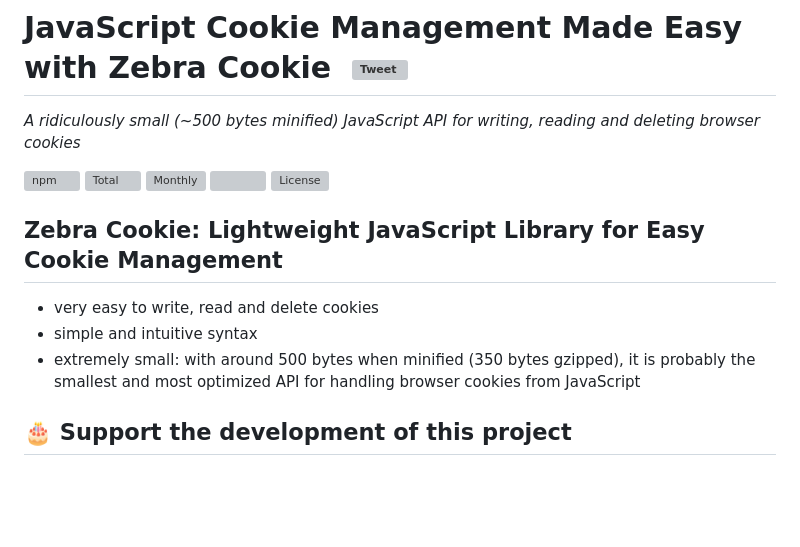
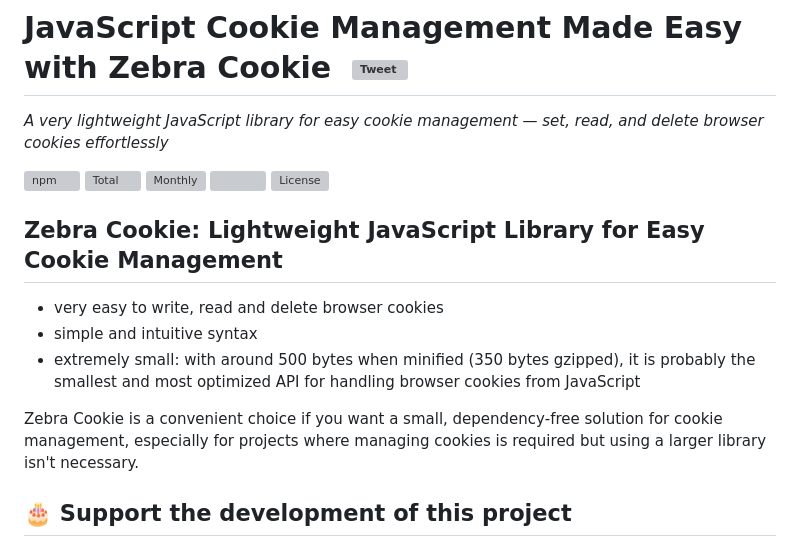
Before and after one commit to stefangabos/Zebra_Cookie, a Markdown page: README.md, the part around the change. Rendered like a GitHub page; blank space fills up the shorter version; grey boxes are pictures that could not be loaded.

```diff
--- a/README.md
+++ b/README.md
@@ -2,15 +2,17 @@
 
 # JavaScript Cookie Management Made Easy<br>with Zebra Cookie &nbsp;[![Tweet](https://img.shields.io/twitter/url/http/shields.io.svg?style=social)](https://twitter.com/intent/tweet?text=A+ridiculously+small+(~500+bytes+minified)+JavaScript+API+for+writing,+reading+and+deleting+browser+cookies&url=https://github.com/stefangabos/Zebra_Datepicker&via=stefangabos&hashtags=jquery,javascript)
 
-*A ridiculously small (~500 bytes minified) JavaScript API for writing, reading and deleting browser cookies*
+*A very lightweight JavaScript library for easy cookie management — set, read, and delete browser cookies effortlessly*
 
 [![npm](https://img.shields.io/npm/v/zebra_cookie.svg)](https://www.npmjs.com/package/zebra_cookie) [![Total](https://img.shields.io/npm/dt/zebra_cookie.svg)](https://www.npmjs.com/package/zebra_cookie) [![Monthly](https://img.shields.io/npm/dm/zebra_cookie.svg)](https://www.npmjs.com/package/zebra_cookie) [![](https://data.jsdelivr.com/v1/package/npm/zebra_cookie/badge?style=rounded)](https://www.jsdelivr.com/package/npm/zebra_cookie) [![License](https://img.shields.io/npm/l/zebra_cookie.svg)](https://github.com/stefangabos/Zebra_Cookie/blob/master/LICENSE.md)
 
 ## Zebra Cookie: Lightweight JavaScript Library for Easy Cookie Management
 
-- very easy to write, read and delete cookies
+- very easy to write, read and delete browser cookies
 - simple and intuitive syntax
 - extremely small: with around 500 bytes when minified (350 bytes gzipped), it is probably the smallest and most optimized API for handling browser cookies from JavaScript
+
+Zebra Cookie is a convenient choice if you want a small, dependency-free solution for cookie management, especially for projects where managing cookies is required but using a larger library isn't necessary.
 
 ## 🎂 Support the development of this project
 
```
